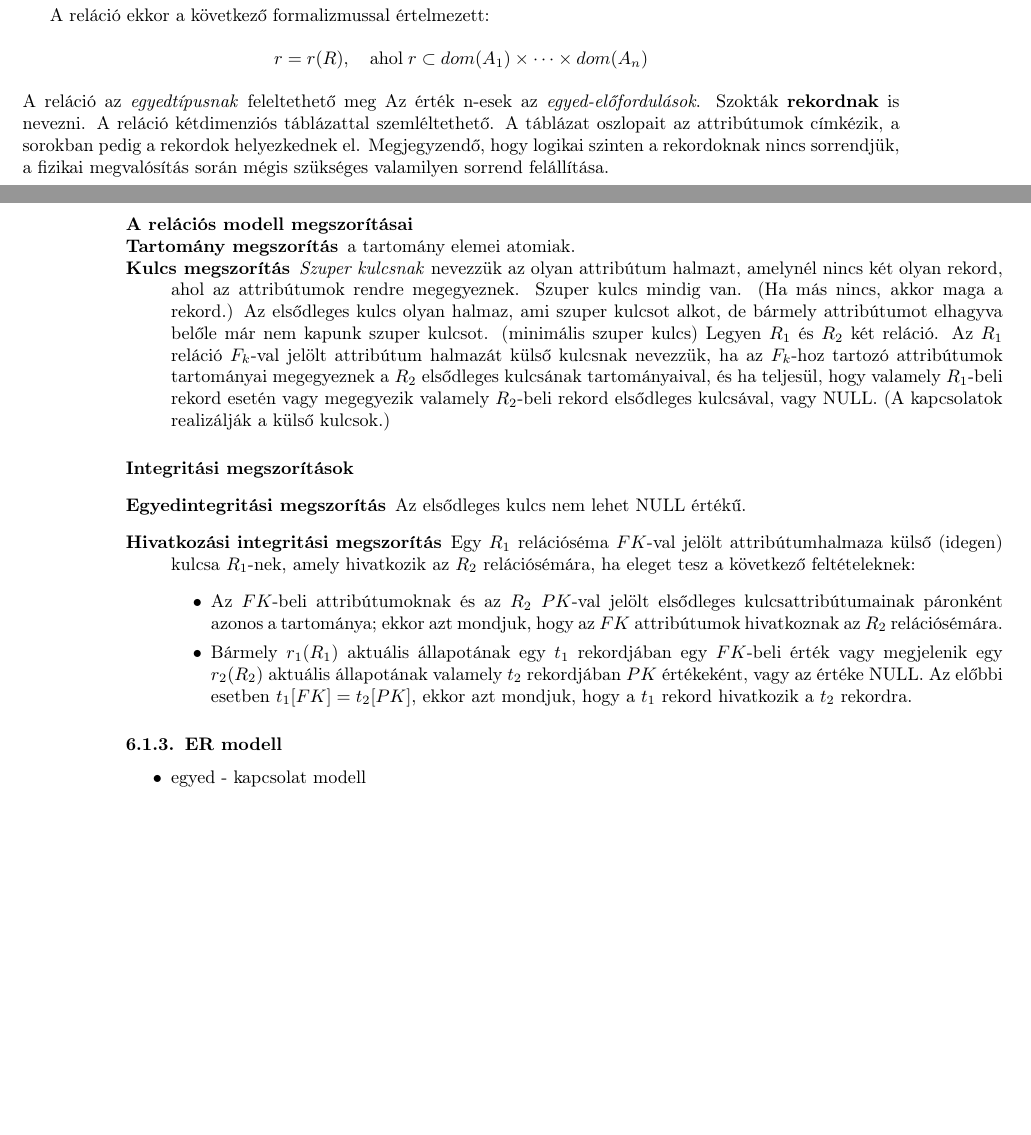
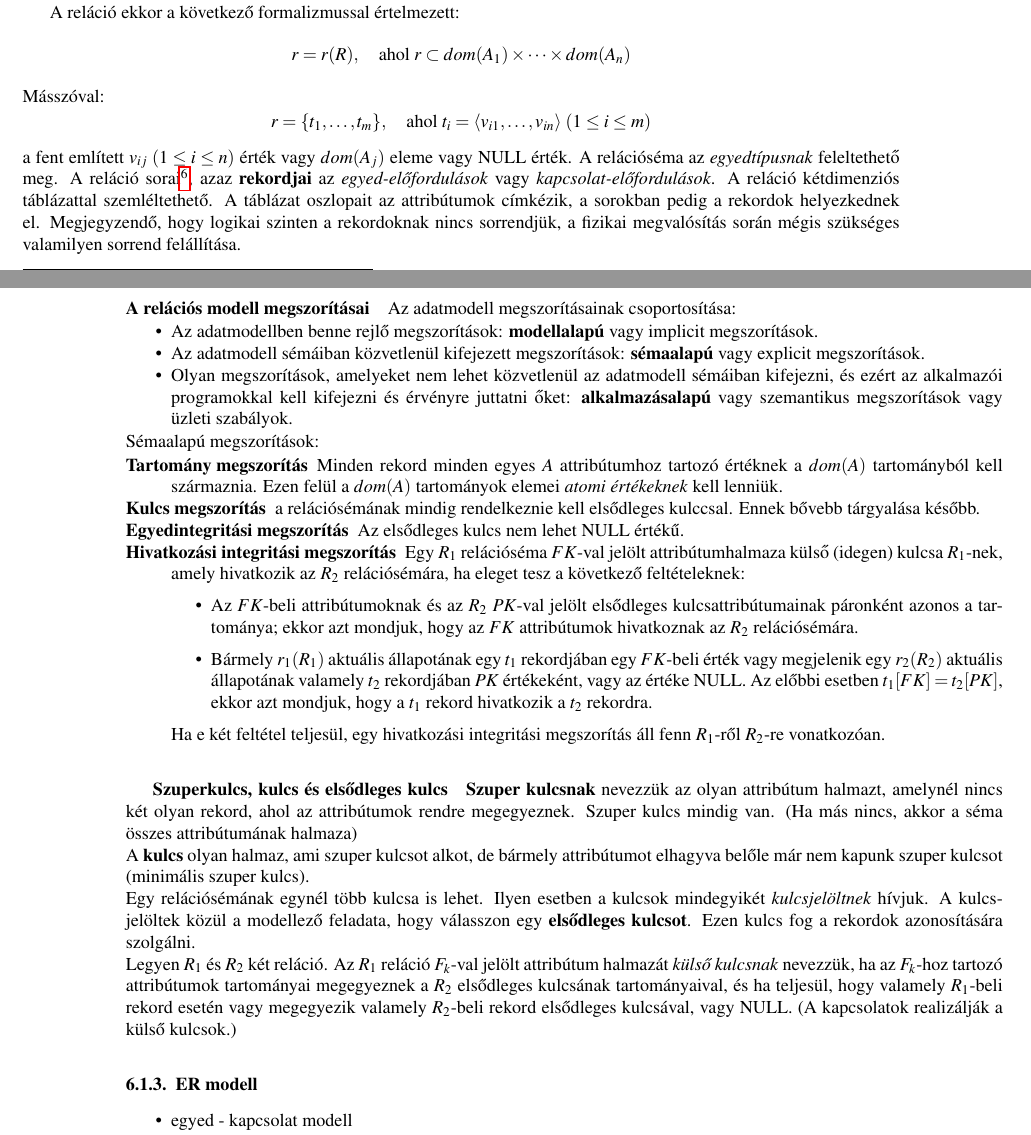
Before and after one commit to pacifastacus/ZV, a LaTeX document (kidolgozott_tetelsor.tex, which reads altalanos/altalanos_6.tex, tex/preamble.tex): two parts of pages 30 and 31 of 82 before the commit and two parts of pages 28 and 29 of 75 after it, joined at a grey line, cut so that both start at the same text, the shorter picture padded with empty space. Compiled offline with pdfLaTeX.

Commit message:
6. tétel javítva 	modified:   altalanos/altalanos_6.tex 	modified:   kidolgozott_tetelsor.pdf 	modified:   kidolgozott_tetelsor.tex 	modified:   tex/preamble.tex

```diff
--- a/altalanos/altalanos_6.tex
+++ b/altalanos/altalanos_6.tex
@@ -51,26 +52,38 @@ A relációs modell a legelterjedtebb modell. Ez köszönhető egyrészt annak,
 személyi számítógépek elterjedésekor a megjelenő adatbázis-kezelő rendszerek ezen a modellen alapultak, valamint jól formalizált matematikai háttérrel rendelkezik.\\
 A \textbf{tartomány (domain)} atomi értékek halmaza. Rendelkezik névvel, típussal és formátummal Jele: \textbf{D}\\
 Az \textbf{attribútum} kijelöli az adott tartomány szerepét valamely rendszer esetén. Jele: \textbf{A}\\
-A \textbf{relációs séma} ekkor az R(A 1 , ..., A n ) módon formalizálható, ahol R a séma neve, míg A i -k attribútumok. A relációs séma \textbf{foka} az attribútumainak száma.
+A \textbf{relációs séma} ekkor az $R(A_1, ..., A_n)$ módon formalizálható, ahol R a séma neve, míg A i -k attribútumok. A relációs séma \textbf{foka} az attribútumainak száma.
 
 A reláció ekkor a következő formalizmussal értelmezett:
 $$r = r(R),\quad \text{ahol}\; r \subset dom(A_1) \times \dots \times dom(A_n)$$
-A reláció az \emph{egyedtípusnak} feleltethető meg Az érték n-esek az \emph{egyed-előfordulások}. Szokták \textbf{rekordnak} is nevezni. A reláció kétdimenziós táblázattal szemléltethető. A táblázat oszlopait az attribútumok címkézik, a sorokban pedig a rekordok helyezkednek el. Megjegyzendő, hogy logikai szinten a rekordoknak nincs sorrendjük, a fizikai megvalósítás során mégis szükséges valamilyen sorrend felállítása.
+Másszóval:
+$$ r = \{t_1,\dots,t_m\},\quad\text{ahol }t_i = \langle v_{i1},\dots,v_{in}\rangle \;(1 \leq i \leq m)$$
+a fent említett $v_{ij}\;(1\leq i \leq n)$ érték vagy $dom(A_j)$ eleme vagy NULL érték.
+A relációséma az \emph{egyedtípusnak} feleltethető meg. A reláció sorai\footnote{formális modellben érték n-eseknek hívjuk őket.}, azaz  \textbf{rekordjai} az \emph{egyed-előfordulások} vagy \emph{kapcsolat-előfordulások}. A reláció kétdimenziós táblázattal szemléltethető. A táblázat oszlopait az attribútumok címkézik, a sorokban pedig a rekordok helyezkednek el. Megjegyzendő, hogy logikai szinten a rekordoknak nincs sorrendjük, a fizikai megvalósítás során mégis szükséges valamilyen sorrend felállítása.
 \paragraph{A relációs modell megszorításai}
+Az adatmodell megszorításainak csoportosítása:
+\begin{itemize}[nosep]
+	\item Az adatmodellben benne rejlő megszorítások: \textbf{modellalapú} vagy implicit megszorítások.
+	\item Az adatmodell sémáiban közvetlenül kifejezett megszorítások: \textbf{sémaalapú} vagy explicit megszorítások.
+	\item Olyan megszorítások, amelyeket nem lehet közvetlenül az adatmodell sémáiban kifejezni, és ezért az alkalmazói programokkal kell kifejezni és érvényre juttatni őket: \textbf{alkalmazásalapú} vagy szemantikus megszorítások vagy üzleti szabályok.
+\end{itemize}
+Sémaalapú megszorítások:
 \begin{description}[nosep]
-	\item[Tartomány megszorítás] a tartomány elemei atomiak.
-	\item[Kulcs megszorítás] \emph{Szuper kulcsnak} nevezzük az olyan attribútum halmazt, amelynél nincs két olyan rekord, ahol az attribútumok rendre megegyeznek. Szuper kulcs mindig van. (Ha más nincs, akkor maga a rekord.) Az elsődleges kulcs olyan halmaz, ami szuper kulcsot alkot, de bármely attribútumot elhagyva belőle már nem kapunk szuper kulcsot. (minimális szuper kulcs) Legyen $R_1$ és $R_2$ két reláció. Az $R_1$ reláció $F_k$-val jelölt attribútum halmazát külső kulcsnak nevezzük, ha az $F_k$-hoz tartozó attribútumok tartományai megegyeznek a $R_2$ elsődleges kulcsának tartományaival, és ha teljesül, hogy valamely $R_1$-beli rekord esetén vagy megegyezik valamely $R_2$-beli rekord elsődleges kulcsával, vagy NULL. (A kapcsolatok realizálják a külső kulcsok.)
-\end{description}
-
-\paragraph{Integritási megszorítások}
-\begin{description}
+	\item[Tartomány megszorítás] Minden rekord minden egyes $A$ attribútumhoz tartozó értéknek a $dom(A)$ tartományból kell származnia. Ezen felül a $dom(A)$ tartományok elemei \emph{atomi értékeknek} kell lenniük.
+	\item[Kulcs megszorítás] a relációsémának mindig rendelkeznie kell elsődleges kulccsal. Ennek bővebb tárgyalása később.
 	\item[Egyedintegritási megszorítás] Az elsődleges kulcs nem lehet NULL értékű.
 	\item[Hivatkozási integritási megszorítás] Egy $R_1$ relációséma $FK$-val jelölt attribútumhalmaza külső (idegen) kulcsa $R_1$-nek, amely hivatkozik az $R_2$ relációsémára, ha eleget tesz a következő feltételeknek:
 	\begin{itemize}
 		\item Az $FK$-beli attribútumoknak és az $R_2$ $PK$-val jelölt elsődleges kulcsattribútumainak páronként azonos a tartománya; ekkor azt mondjuk, hogy az $FK$ attribútumok hivatkoznak az $R_2$ relációsémára.
 		\item Bármely $r_1(R_1)$ aktuális állapotának egy $t_1$ rekordjában egy $FK$-beli érték vagy megjelenik egy $r_2(R_2)$ aktuális állapotának valamely $t_2$ rekordjában $PK$ értékeként, vagy az értéke NULL. Az előbbi esetben $t_1[FK] = t_2[PK]$, ekkor azt mondjuk, hogy a $t_1$ rekord hivatkozik a $t_2$ rekordra.
 	\end{itemize}
+	Ha e két feltétel teljesül, egy hivatkozási integritási megszorítás áll fenn $R_1$-ről $R_2$-re vonatkozóan.
 \end{description}
+\subparagraph{Szuperkulcs, kulcs és elsődleges kulcs}
+\textbf{Szuper kulcsnak} nevezzük az olyan attribútum halmazt, amelynél nincs két olyan rekord, ahol az attribútumok rendre megegyeznek. Szuper kulcs mindig van. (Ha más nincs, akkor a séma összes attribútumának halmaza)\\
+A \textbf{kulcs} olyan halmaz, ami szuper kulcsot alkot, de bármely attribútumot elhagyva belőle már nem kapunk szuper kulcsot (minimális szuper kulcs).\\
+Egy relációsémának egynél több kulcsa is lehet. Ilyen esetben a kulcsok mindegyikét \emph{kulcsjelöltnek} hívjuk. A kulcsjelöltek közül a modellező feladata, hogy válasszon egy \textbf{elsődleges kulcsot}. Ezen kulcs fog a rekordok azonosítására szolgálni.\\
+Legyen $R_1$ és $R_2$ két reláció. Az $R_1$ reláció $F_k$-val jelölt attribútum halmazát \emph{külső kulcsnak} nevezzük, ha az $F_k$-hoz tartozó attribútumok tartományai megegyeznek a $R_2$ elsődleges kulcsának tartományaival, és ha teljesül, hogy valamely $R_1$-beli rekord esetén vagy megegyezik valamely $R_2$-beli rekord elsődleges kulcsával, vagy NULL. (A kapcsolatok realizálják a külső kulcsok.)
 
 \subsubsection{ER modell}
 \begin{itemize}[nosep]
--- a/tex/preamble.tex
+++ b/tex/preamble.tex
@@ -14,8 +14,9 @@
 \usepackage{enumitem}
 \usepackage[magyar]{babel}
 \usepackage[sharp]{easylist}
+\usepackage{mathptmx}
 \usepackage[
-top=2cm,
+top=1cm,
 bottom=2cm,
 left=3cm,
 right=1cm
```
Also changed, not shown: kidolgozott_tetelsor.tex (+1 -1 lines), kidolgozott_tetelsor.pdf, altalanos/altalanos_6.tex (1 more changed lines).
